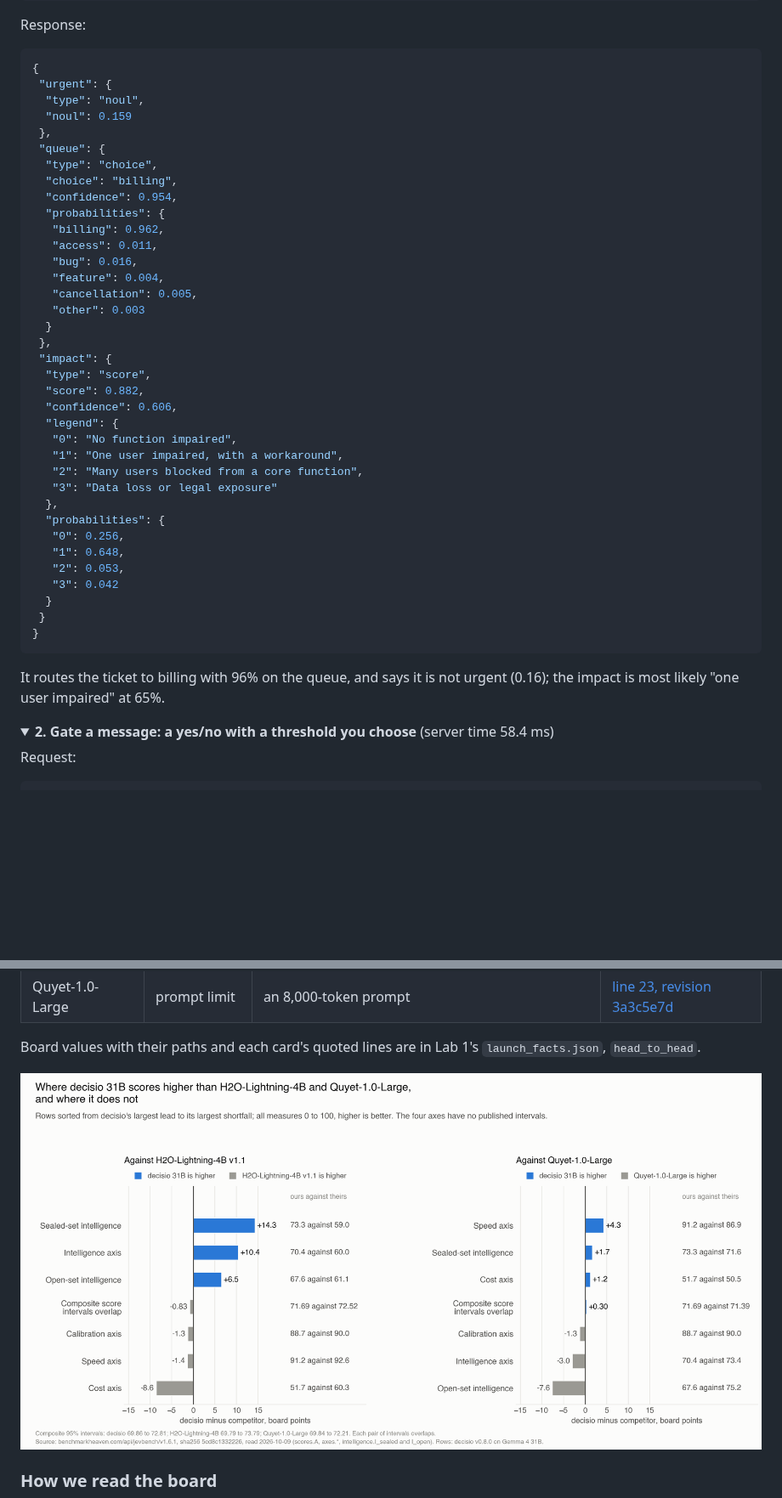
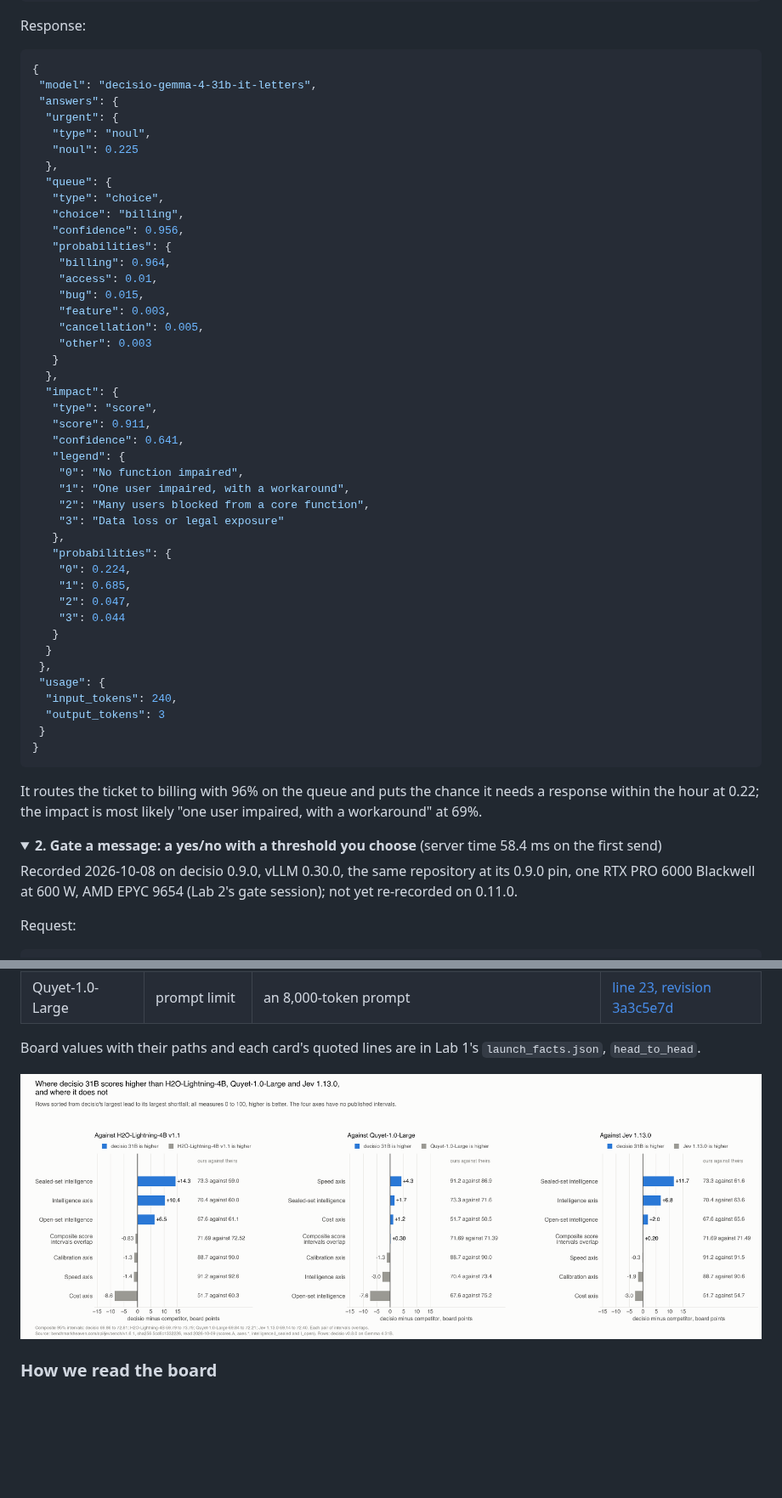
Before and after one commit to aminry/decisio, a Markdown page: README.md, 2 parts joined by grey strips. Shown at 85% size. Rendered like a GitHub page; pictures changed too: docs/launch/head_to_head.png; folded sections open; blank space fills up the shorter version.

````diff
--- a/README.md
+++ b/README.md
@@ -100,49 +104,58 @@ Response:
 
 ```json
 {
- "urgent": {
-  "type": "noul",
-  "noul": 0.159
- },
- "queue": {
-  "type": "choice",
-  "choice": "billing",
-  "confidence": 0.954,
-  "probabilities": {
-   "billing": 0.962,
-   "access": 0.011,
-   "bug": 0.016,
-   "feature": 0.004,
-   "cancellation": 0.005,
-   "other": 0.003
+ "model": "decisio-gemma-4-31b-it-letters",
+ "answers": {
+  "urgent": {
+   "type": "noul",
+   "noul": 0.225
+  },
+  "queue": {
+   "type": "choice",
+   "choice": "billing",
+   "confidence": 0.956,
+   "probabilities": {
+    "billing": 0.964,
+    "access": 0.01,
+    "bug": 0.015,
+    "feature": 0.003,
+    "cancellation": 0.005,
+    "other": 0.003
+   }
+  },
+  "impact": {
+   "type": "score",
+   "score": 0.911,
+   "confidence": 0.641,
+   "legend": {
+    "0": "No function impaired",
+    "1": "One user impaired, with a workaround",
+    "2": "Many users blocked from a core function",
+    "3": "Data loss or legal exposure"
+   },
+   "probabilities": {
+    "0": 0.224,
+    "1": 0.685,
+    "2": 0.047,
+    "3": 0.044
+   }
   }
  },
- "impact": {
-  "type": "score",
-  "score": 0.882,
-  "confidence": 0.606,
-  "legend": {
-   "0": "No function impaired",
-   "1": "One user impaired, with a workaround",
-   "2": "Many users blocked from a core function",
-   "3": "Data loss or legal exposure"
-  },
-  "probabilities": {
-   "0": 0.256,
-   "1": 0.648,
-   "2": 0.053,
-   "3": 0.042
-  }
+ "usage": {
+  "input_tokens": 240,
+  "output_tokens": 3
  }
 }
 ```
 
-It routes the ticket to billing with 96% on the queue, and says it is not urgent (0.16); the impact is most likely "one user impaired" at 65%.
+It routes the ticket to billing with 96% on the queue and puts the chance it needs a response within the hour at 0.22; the impact is most likely "one user impaired, with a workaround" at 69%.
 
 </details>
 
 <details>
-<summary><b>2. Gate a message: a yes/no with a threshold you choose</b> (server time 58.4 ms)</summary>
+<summary><b>2. Gate a message: a yes/no with a threshold you choose</b> (server time 58.4 ms on the first send)</summary>
+
+Recorded 2026-10-08 on decisio 0.9.0, vLLM 0.30.0, the same repository at its 0.9.0 pin, one RTX PRO 6000 Blackwell at 600 W, AMD EPYC 9654 (Lab 2's gate session); not yet re-recorded on 0.11.0.
 
 Request:
 
@@ -540,7 +569,7 @@ Board values with their paths and each card's quoted lines are in Lab 1's `launc
 
 <picture>
   <source media="(prefers-color-scheme: dark)" srcset="docs/launch/head_to_head_dark.png">
-  <img src="docs/launch/head_to_head.png" alt="Two panels of horizontal diverging bars, Decisio on Gemma 4 31B minus each competitor in board points, for seven JevBench v1.6.1 measures sorted from Decisio's largest lead to its largest shortfall, with the two values beside each row. Against H2O-Lightning-4B, Decisio is higher on Sealed-set intelligence: 73.3 against 59.0; Intelligence axis: 70.4 against 60.0; Open-set intelligence: 67.6 against 61.1, and lower on Cost axis: 51.7 against 60.3; Speed axis: 91.2 against 92.6; Calibration axis: 88.7 against 90.0. Composite score: 71.69 against 72.52, and the composite's intervals overlap. Against Quyet-1.0-Large, Decisio is higher on Speed axis: 91.2 against 86.9; Sealed-set intelligence: 73.3 against 71.6; Cost axis: 51.7 against 50.5, and lower on Open-set intelligence: 67.6 against 75.2; Intelligence axis: 70.4 against 73.4; Calibration axis: 88.7 against 90.0. Composite score: 71.69 against 71.39, and the composite's intervals overlap.">
+  <img src="docs/launch/head_to_head.png" alt="Three panels of horizontal diverging bars, Decisio on Gemma 4 31B minus each of the three in board points, for seven JevBench v1.6.1 measures sorted from Decisio's largest lead to its largest shortfall, with the two values beside each row. Against H2O-Lightning-4B, Decisio is higher on Sealed-set intelligence: 73.3 against 59.0; Intelligence axis: 70.4 against 60.0; Open-set intelligence: 67.6 against 61.1, and lower on Cost axis: 51.7 against 60.3; Speed axis: 91.2 against 92.6; Calibration axis: 88.7 against 90.0. Composite score: 71.69 against 72.52, and the composite's intervals overlap. Against Quyet-1.0-Large, Decisio is higher on Speed axis: 91.2 against 86.9; Sealed-set intelligence: 73.3 against 71.6; Cost axis: 51.7 against 50.5, and lower on Open-set intelligence: 67.6 against 75.2; Intelligence axis: 70.4 against 73.4; Calibration axis: 88.7 against 90.0. Composite score: 71.69 against 71.39, and the composite's intervals overlap. Against Jev 1.13.0, Decisio is higher on Sealed-set intelligence: 73.3 against 61.6; Intelligence axis: 70.4 against 63.6; Open-set intelligence: 67.6 against 65.6, and lower on Cost axis: 51.7 against 54.7; Calibration axis: 88.7 against 90.6; Speed axis: 91.2 against 91.5. Composite score: 71.69 against 71.49, and the composite's intervals overlap.">
 </picture>
 
 ### How we read the board
````
Also changed, not shown: other parts of README.md (+29 -9 lines), docs/launch/head_to_head_dark.png, 8 other files.
